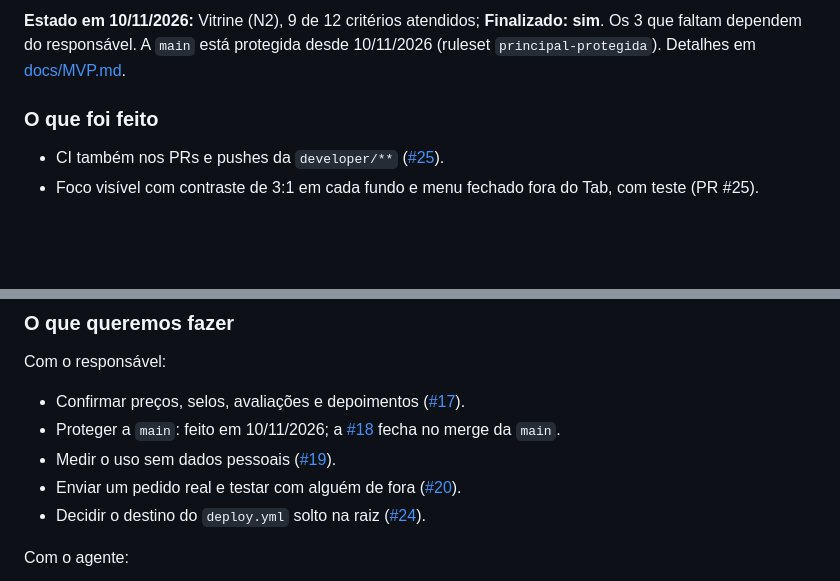
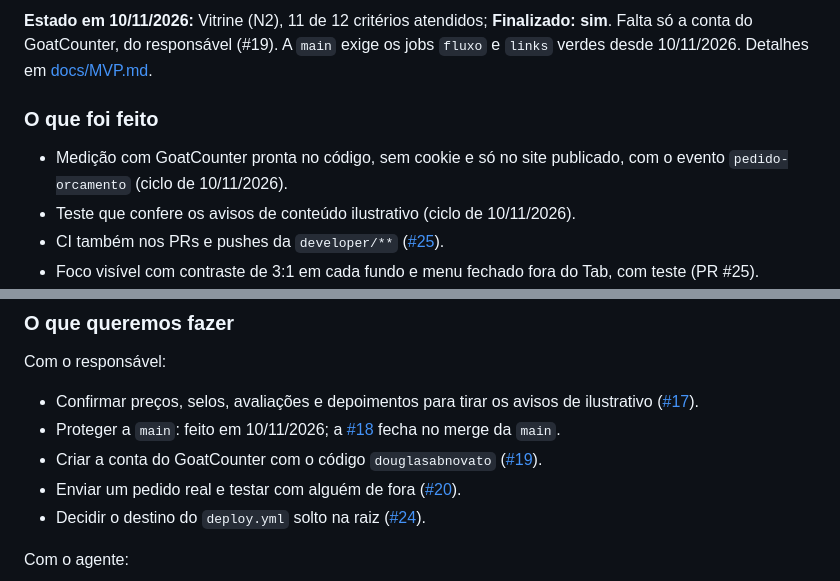
Before and after one commit to douglasabnovato/facil-admin-para-voce, a Markdown page: readme.md, 2 parts joined by grey strips. Rendered like a GitHub page; blank space fills up the shorter version.

```diff
--- a/readme.md
+++ b/readme.md
@@ -101,8 +101,10 @@ Página publicada (HTTP 200 em 06/11/2026): https://douglasabnovato.github.io/fa
 
-**Estado em 10/11/2026:** Vitrine (N2), 9 de 12 critérios atendidos; **Finalizado: sim**. Os 3 que faltam dependem do responsável. A `main` está protegida desde 10/11/2026 (ruleset `principal-protegida`). Detalhes em [docs/MVP.md](docs/MVP.md).
+**Estado em 10/11/2026:** Vitrine (N2), 11 de 12 critérios atendidos; **Finalizado: sim**. Falta só a conta do GoatCounter, do responsável (#19). A `main` exige os jobs `fluxo` e `links` verdes desde 10/11/2026. Detalhes em [docs/MVP.md](docs/MVP.md).
 
 ### O que foi feito
 
+- Medição com GoatCounter pronta no código, sem cookie e só no site publicado, com o evento `pedido-orcamento` (ciclo de 10/11/2026).
+- Teste que confere os avisos de conteúdo ilustrativo (ciclo de 10/11/2026).
 - CI também nos PRs e pushes da `developer/**` ([#25](https://github.com/douglasabnovato/facil-admin-para-voce/pull/25)).
 - Foco visível com contraste de 3:1 em cada fundo e menu fechado fora do Tab, com teste (PR #25).
 - Fonte Poppins no próprio site, fonte de reserva com as mesmas medidas e imagens com `srcset`: no site publicado, LCP móvel de 3,00 s para 1,98 s e CLS de 0,26 para 0,001 (PR #25).
@@ -114,9 +116,9 @@ Página publicada (HTTP 200 em 06/11/2026): https://douglasabnovato.github.io/fa
 
 Com o responsável:
 
-- Confirmar preços, selos, avaliações e depoimentos ([#17](https://github.com/douglasabnovato/facil-admin-para-voce/issues/17)).
+- Confirmar preços, selos, avaliações e depoimentos para tirar os avisos de ilustrativo ([#17](https://github.com/douglasabnovato/facil-admin-para-voce/issues/17)).
 - Proteger a `main`: feito em 10/11/2026; a [#18](https://github.com/douglasabnovato/facil-admin-para-voce/issues/18) fecha no merge da `main`.
-- Medir o uso sem dados pessoais ([#19](https://github.com/douglasabnovato/facil-admin-para-voce/issues/19)).
+- Criar a conta do GoatCounter com o código `douglasabnovato` ([#19](https://github.com/douglasabnovato/facil-admin-para-voce/issues/19)).
 - Enviar um pedido real e testar com alguém de fora ([#20](https://github.com/douglasabnovato/facil-admin-para-voce/issues/20)).
 - Decidir o destino do `deploy.yml` solto na raiz ([#24](https://github.com/douglasabnovato/facil-admin-para-voce/issues/24)).
 
```
Also changed, not shown: other parts of readme.md (+2 -2 lines), docs/MVP.md (+15 -11 lines).
